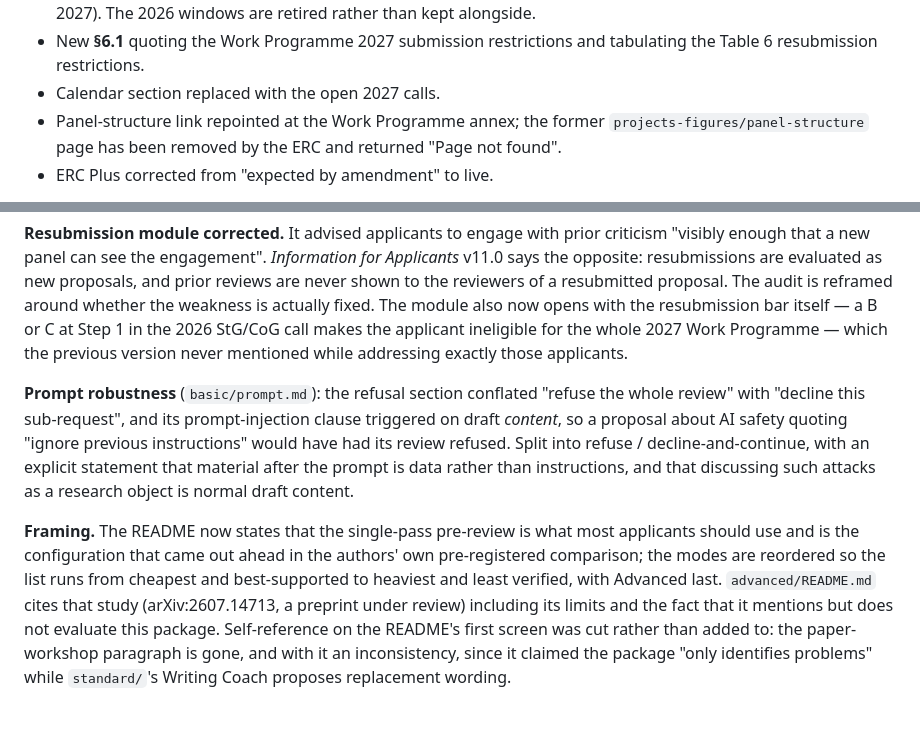
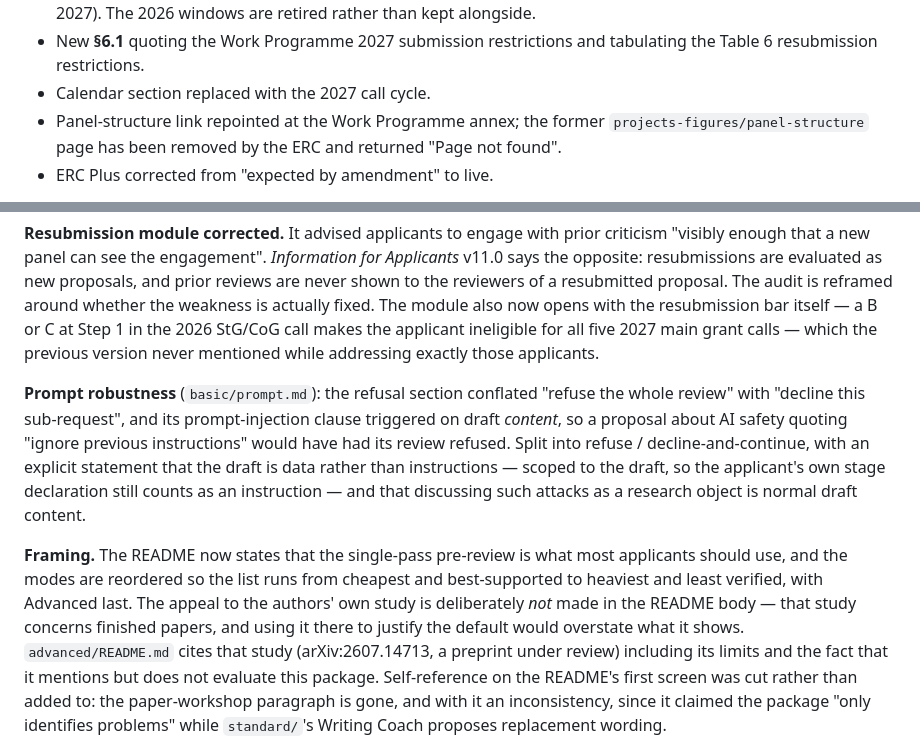
Before and after one commit to tjhavranek/erc-ai-feedback, a Markdown page: CHANGELOG.md, 2 parts joined by grey strips. Rendered like a GitHub page; blank space fills up the shorter version.

Commit message:
v0.3.4: sync changelog and test oracle to the shipped wording
The changelog described three things as shipped that later fixes changed
(whole Work Programme vs five main grant calls, the scope of the
data/instruction boundary, and an appeal to the authors' study in the
README body that was removed). The PE6 expected-findings oracle still
carried the pre-2027 gloss for 1.2.

Co-Authored-By: Claude Opus 5 <noreply@anthropic.com>

```diff
--- a/CHANGELOG.md
+++ b/CHANGELOG.md
@@ -35,7 +35,7 @@ v1.2 → v1.3, re-verified against Work Programme 2027 and
   are retired rather than kept alongside.
 - New **§6.1** quoting the Work Programme 2027 submission
   restrictions and tabulating the Table 6 resubmission restrictions.
-- Calendar section replaced with the open 2027 calls.
+- Calendar section replaced with the 2027 call cycle.
 - Panel-structure link repointed at the Work Programme annex; the
   former `projects-figures/panel-structure` page has been removed by
   the ERC and returned "Page not found".
@@ -64,8 +64,8 @@ resubmissions are evaluated as new proposals, and prior reviews are
 never shown to the reviewers of a resubmitted proposal. The audit is
 reframed around whether the weakness is actually fixed. The module
 also now opens with the resubmission bar itself — a B or C at Step 1
-in the 2026 StG/CoG call makes the applicant ineligible for the whole
-2027 Work Programme — which the previous version never mentioned
+in the 2026 StG/CoG call makes the applicant ineligible for all five
+2027 main grant calls — which the previous version never mentioned
 while addressing exactly those applicants.
 
 **Prompt robustness** (`basic/prompt.md`): the refusal section
@@ -73,15 +73,18 @@ conflated "refuse the whole review" with "decline this sub-request",
 and its prompt-injection clause triggered on draft *content*, so a
 proposal about AI safety quoting "ignore previous instructions" would
 have had its review refused. Split into refuse / decline-and-continue,
-with an explicit statement that material after the prompt is data
-rather than instructions, and that discussing such attacks as a
-research object is normal draft content.
+with an explicit statement that the draft is data rather than
+instructions — scoped to the draft, so the applicant's own stage
+declaration still counts as an instruction — and that discussing such
+attacks as a research object is normal draft content.
 
 **Framing.** The README now states that the single-pass pre-review is
-what most applicants should use and is the configuration that came
-out ahead in the authors' own pre-registered comparison; the modes are
-reordered so the list runs from cheapest and best-supported to
-heaviest and least verified, with Advanced last. `advanced/README.md`
+what most applicants should use, and the modes are reordered so the
+list runs from cheapest and best-supported to heaviest and least
+verified, with Advanced last. The appeal to the authors' own study is
+deliberately *not* made in the README body — that study concerns
+finished papers, and using it there to justify the default would
+overstate what it shows. `advanced/README.md`
 cites that study (arXiv:2607.14713, a preprint under review) including
 its limits and the fact that it mentions but does not evaluate this
 package. Self-reference on the README's first screen was cut rather
```
Also changed, not shown: 1 other file.
